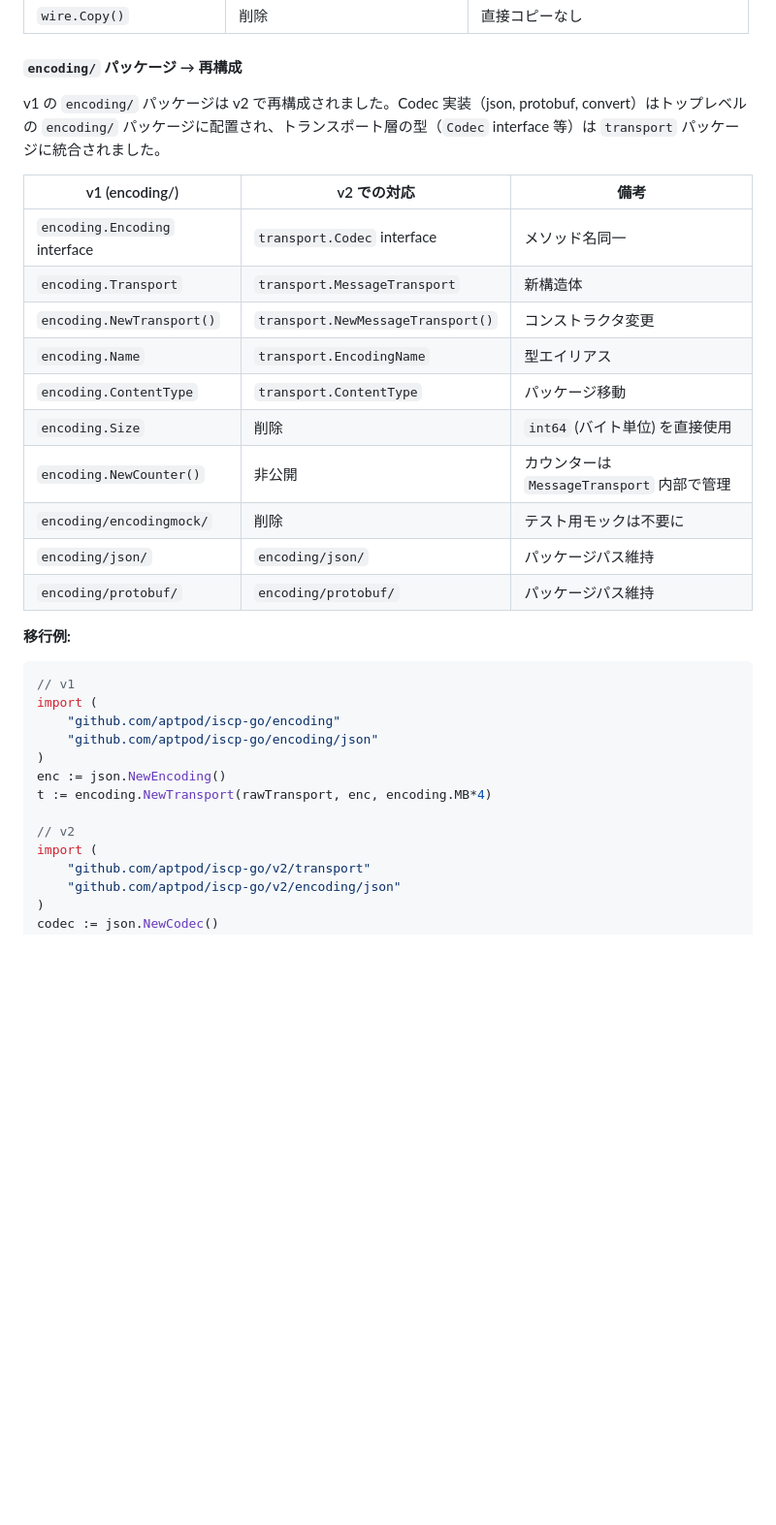
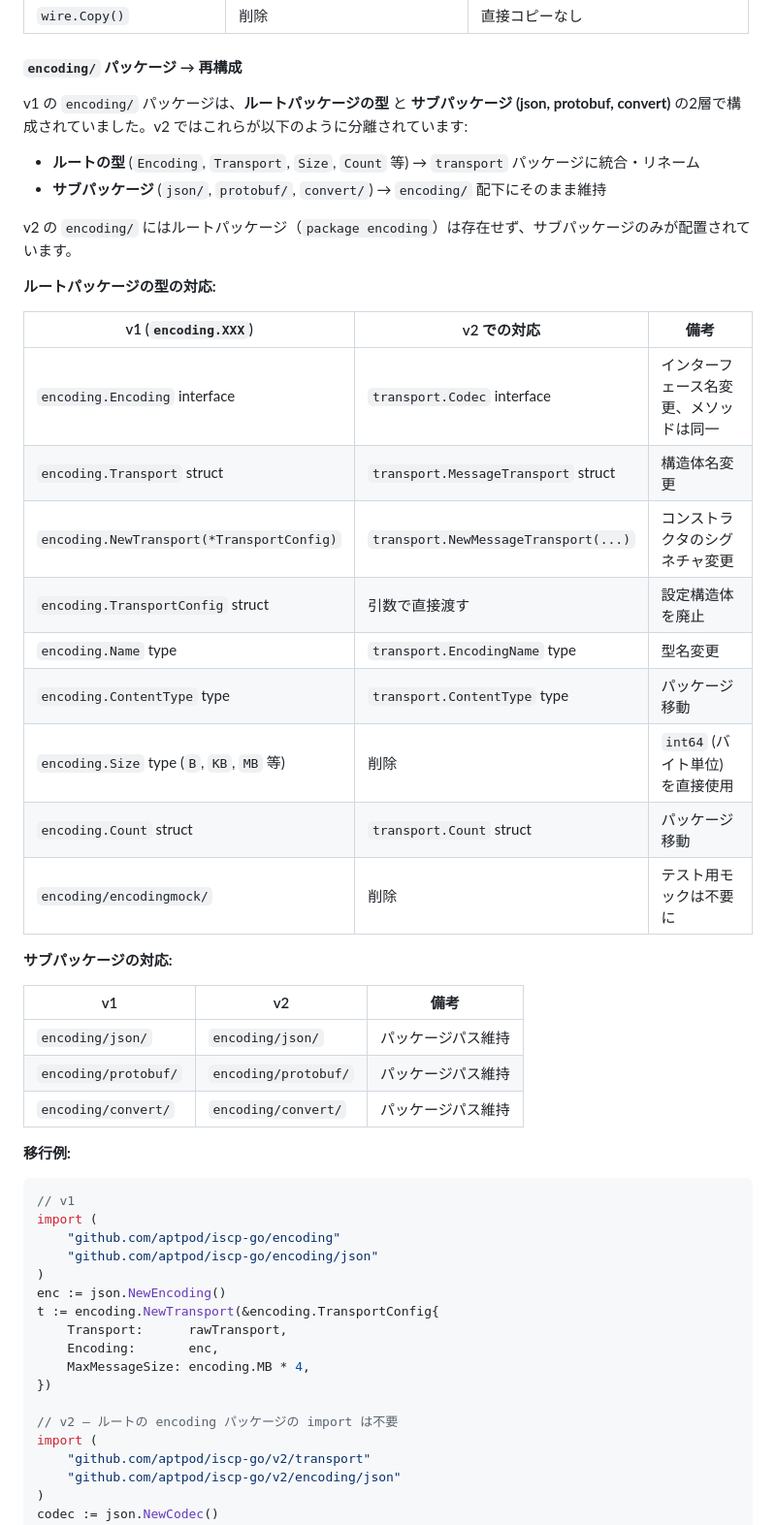
Before and after one commit to aptpod/iscp-go, a Markdown page: MIGRATION.md, the part around the change. Shown at 97% size. Drawn GitHub-style; blank space fills up the shorter version.

Commit message:
docs: fix encoding package migration section accuracy
Correct the v1 encoding/ package description to accurately reflect
the two-layer structure (root types vs sub-packages) and show the
actual v1 NewTransport signature using TransportConfig.

```diff
--- a/MIGRATION.md
+++ b/MIGRATION.md
@@ -107,20 +107,34 @@ go build ./...
 
 #### `encoding/` パッケージ → 再構成
 
-v1 の `encoding/` パッケージは v2 で再構成されました。Codec 実装（json, protobuf, convert）はトップレベルの `encoding/` パッケージに配置され、トランスポート層の型（`Codec` interface 等）は `transport` パッケージに統合されました。
+v1 の `encoding/` パッケージは、**ルートパッケージの型** と **サブパッケージ (json, protobuf, convert)** の2層で構成されていました。v2 ではこれらが以下のように分離されています:
 
-| v1 (encoding/) | v2 での対応 | 備考 |
-|----------------|------------|------|
-| `encoding.Encoding` interface | `transport.Codec` interface | メソッド名同一 |
-| `encoding.Transport` | `transport.MessageTransport` | 新構造体 |
-| `encoding.NewTransport()` | `transport.NewMessageTransport()` | コンストラクタ変更 |
-| `encoding.Name` | `transport.EncodingName` | 型エイリアス |
-| `encoding.ContentType` | `transport.ContentType` | パッケージ移動 |
-| `encoding.Size` | 削除 | `int64` (バイト単位) を直接使用 |
-| `encoding.NewCounter()` | 非公開 | カウンターは `MessageTransport` 内部で管理 |
+- **ルートの型** (`Encoding`, `Transport`, `Size`, `Count` 等) → `transport` パッケージに統合・リネーム
+- **サブパッケージ** (`json/`, `protobuf/`, `convert/`) → `encoding/` 配下にそのまま維持
+
+v2 の `encoding/` にはルートパッケージ（`package encoding`）は存在せず、サブパッケージのみが配置されています。
+
+**ルートパッケージの型の対応:**
+
+| v1 (`encoding.XXX`) | v2 での対応 | 備考 |
+|----------------------|------------|------|
+| `encoding.Encoding` interface | `transport.Codec` interface | インターフェース名変更、メソッドは同一 |
+| `encoding.Transport` struct | `transport.MessageTransport` struct | 構造体名変更 |
+| `encoding.NewTransport(*TransportConfig)` | `transport.NewMessageTransport(...)` | コンストラクタのシグネチャ変更 |
+| `encoding.TransportConfig` struct | 引数で直接渡す | 設定構造体を廃止 |
+| `encoding.Name` type | `transport.EncodingName` type | 型名変更 |
+| `encoding.ContentType` type | `transport.ContentType` type | パッケージ移動 |
+| `encoding.Size` type (`B`, `KB`, `MB` 等) | 削除 | `int64` (バイト単位) を直接使用 |
+| `encoding.Count` struct | `transport.Count` struct | パッケージ移動 |
 | `encoding/encodingmock/` | 削除 | テスト用モックは不要に |
+
+**サブパッケージの対応:**
+
+| v1 | v2 | 備考 |
+|----|----|------|
 | `encoding/json/` | `encoding/json/` | パッケージパス維持 |
 | `encoding/protobuf/` | `encoding/protobuf/` | パッケージパス維持 |
+| `encoding/convert/` | `encoding/convert/` | パッケージパス維持 |
 
 **移行例:**
 
@@ -131,9 +145,13 @@ import (
     "github.com/aptpod/iscp-go/encoding/json"
 )
 enc := json.NewEncoding()
-t := encoding.NewTransport(rawTransport, enc, encoding.MB*4)
+t := encoding.NewTransport(&encoding.TransportConfig{
+    Transport:      rawTransport,
+    Encoding:       enc,
+    MaxMessageSize: encoding.MB * 4,
+})
 
-// v2
+// v2 — ルートの encoding パッケージの import は不要
 import (
     "github.com/aptpod/iscp-go/v2/transport"
     "github.com/aptpod/iscp-go/v2/encoding/json"
```
